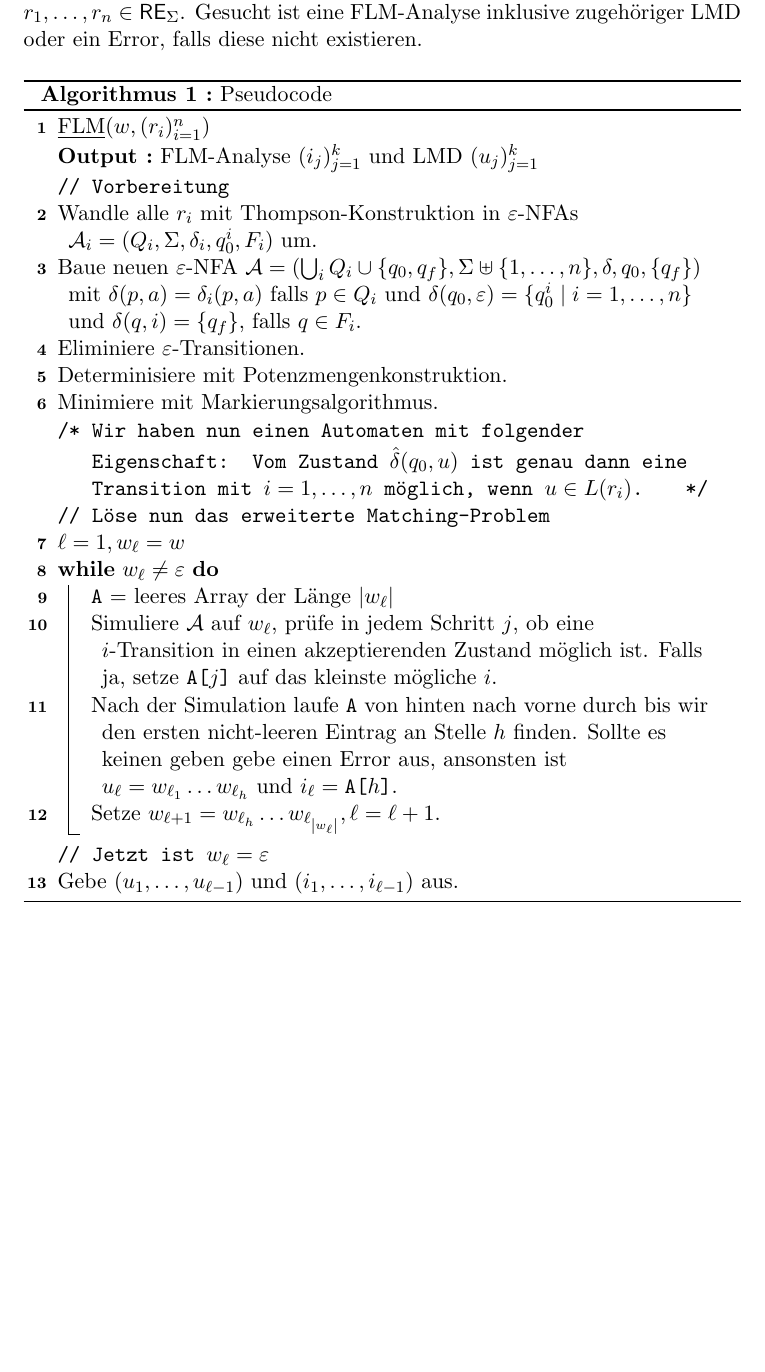
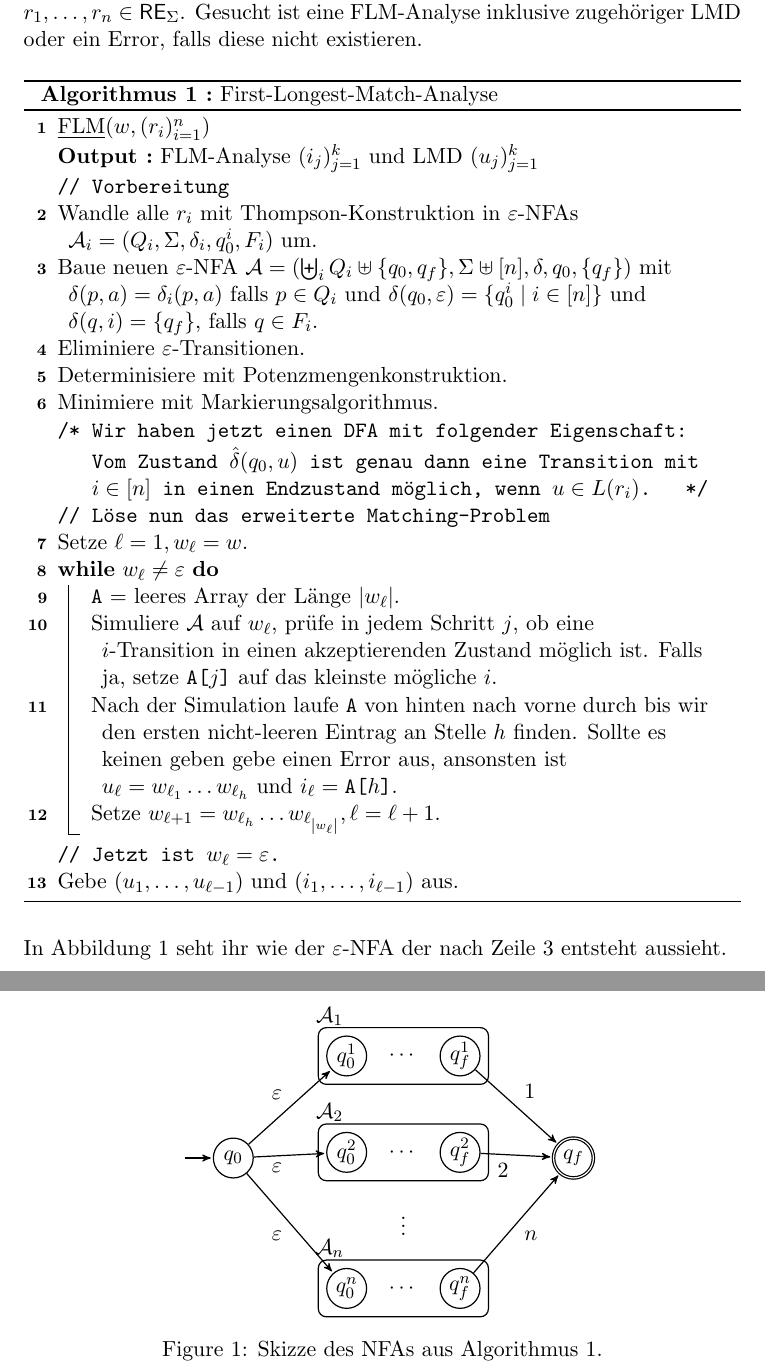
Before and after one commit to ttnick/tcs_pdfs, a LaTeX document (FoSAP/flm.tex): part of page 3 of 3 before the commit and two parts of pages 3 and 4 of 4 after it, the two joined at a grey line, cut so that both start at the same text, the shorter picture padded with empty space. Compiled offline with pdfLaTeX.

Commit message:
nicified(TM) FLM

```diff
--- a/FoSAP/flm.tex
+++ b/FoSAP/flm.tex
@@ -26,7 +26,7 @@
 \renewcommand{\labelenumi}{(\roman{enumi})}
 
 \author{Niklas Rieken}
-\title{First-Longest-Match Analyse}
+\title{First-Longest-Match-Analyse}
 
 
 \begin{document}
@@ -90,24 +90,62 @@ Als Eingabe erhalten wir also \( w \in \Sigma^\ast \) und die regulären Ausdrü
 	\Output{FLM-Analyse $(i_j)_{j=1}^k$ und LMD $(u_j)_{j=1}^k$}
 	\Comment{Vorbereitung}
 	Wandle alle \( r_i \) mit Thompson-Konstruktion in \(\varepsilon\)-NFAs \( \mathcal{A}_i = (Q_i, \Sigma, \delta_i, q_0^i, F_i) \) um.\\
-	Baue neuen $\varepsilon$-NFA $\mathcal{A} = (\bigcup_i Q_i \cup \{q_0, q_f\}, \Sigma \uplus \{1, \ldots, n\}, \delta, q_0, \{q_f\})$ mit $\delta(p, a) = \delta_i(p, a)$ falls $p \in Q_i$ und $\delta(q_0, \varepsilon) = \{q_0^i \mid i = 1, \ldots, n\}$ und $\delta(q, i) = \{q_f\}$, falls $q \in F_i$.\\
+	Baue neuen $\varepsilon$-NFA $\mathcal{A} = (\biguplus_i Q_i \uplus \{q_0, q_f\}, \Sigma \uplus [n], \delta, q_0, \{q_f\})$ mit $\delta(p, a) = \delta_i(p, a)$ falls $p \in Q_i$ und $\delta(q_0, \varepsilon) = \{q_0^i \mid i \in [n]\}$ und $\delta(q, i) = \{q_f\}$, falls $q \in F_i$.\\
 	Eliminiere $\varepsilon$-Transitionen.\\
 	Determinisiere mit Potenzmengenkonstruktion.\\
 	Minimiere mit Markierungsalgorithmus.\\
-	\tcc{Wir haben nun einen Automaten mit folgender Eigenschaft: Vom Zustand $\hat{\delta}(q_0, u)$ ist genau dann eine Transition mit $i = 1, \ldots, n$ möglich, wenn $u \in L(r_i)$.}
+	\tcc{Wir haben jetzt einen DFA mit folgender Eigenschaft: Vom Zustand $\hat{\delta}(q_0, u)$ ist genau dann eine Transition mit $i \in [n]$ in einen Endzustand möglich, wenn $u \in L(r_i)$.}
 	\Comment{Löse nun das erweiterte Matching-Problem}
-	$\ell = 1, w_\ell = w$\\
+	Setze $\ell = 1, w_\ell = w$.\\
 	\While{$w_\ell \neq \varepsilon$}{
-		\texttt{A} = leeres Array der Länge $\left| w_\ell \right|$\\
+		\texttt{A} = leeres Array der Länge $\left| w_\ell \right|$.\\
 		Simuliere $\mathcal{A}$ auf $w_\ell$, prüfe in jedem Schritt $j$, ob eine $i$-Transition in einen akzeptierenden Zustand möglich ist.
 		Falls ja, setze \texttt{A[$j$]} auf das kleinste mögliche $i$.\\
 		Nach der Simulation laufe \texttt{A} von hinten nach vorne durch bis wir den ersten nicht-leeren Eintrag an Stelle $h$ finden. Sollte es keinen geben gebe einen Error aus, ansonsten ist $u_\ell = w_{\ell_1} \ldots w_{\ell_h}$ und $i_\ell = \texttt{A[}h\texttt{]}$.\\
 		Setze $w_{\ell+1} = w_{\ell_h} \ldots w_{\ell_{\left| w_\ell \right|}}, \ell = \ell+1$.
 	}
-	\Comment{Jetzt ist $w_\ell = \varepsilon$}
+	\Comment{Jetzt ist $w_\ell = \varepsilon$.}
 	Gebe $(u_1, \ldots, u_{\ell-1})$ und $(i_1, \ldots, i_{\ell-1})$ aus.
-	\caption{Pseudocode}
-	\label{alg:algorithm-label}
-\end{algorithm}
+	\caption{First-Longest-Match-Analyse}
+	\label{alg:algorithm}
+\end{algorithm}\\
+In Abbildung~\ref{fig:nfa} seht ihr wie der \(\varepsilon\)-NFA der nach Zeile 3 entsteht aussieht.
 
+\begin{figure}
+	\centering
+	\begin{tikzpicture}[->, >=stealth', shorten >=1pt, auto, semithick, every state/.style={inner sep=0pt, minimum size=20pt}]
+		\node[state, initial, initial text=] (0) at (0, 0) {$q_0$};
+
+		\node at (1.7, 2.5) {$\mathcal{A}_1$};
+		\draw[black, rounded corners] (1.5, 2.3) rectangle (4.5, 1.3);
+		\node[state] (01) at (2, 1.8) {$q_0^1$};
+		\node[state] (f1) at (4, 1.8) {$q_f^1$};
+		\node (d1) at (3, 1.8) {$\cdots$};
+
+		\node at (1.7, .8) {$\mathcal{A}_2$};
+		\draw[black, rounded corners] (1.5, .6) rectangle (4.5, -.4);
+		\node[state] (02) at (2, .1) {$q_0^2$};
+		\node[state] (f2) at (4, .1) {$q_f^2$};
+		\node (d2) at (3, .1) {$\cdots$};
+
+		\node (dv) at (3, -1.1) {$\vdots$};
+
+		\node at (1.7, -1.6) {$\mathcal{A}_n$};
+		\draw[black, rounded corners] (1.5, -1.8) rectangle (4.5, -2.8);
+		\node[state] (0n) at (2, -2.3) {$q_0^n$};
+		\node[state] (fn) at (4, -2.3) {$q_f^n$};
+		\node (dn) at (3, -2.3) {$\cdots$};
+
+		\node[state, accepting] (f) at (6, 0) {$q_f$};
+
+		\path (0) edge node {$\varepsilon$} (01)
+			(0) edge node[below left] {$\varepsilon$} (02)
+			(0) edge node[below left] {$\varepsilon$} (0n)
+			(f1) edge node {$1$} (f)
+			(f2) edge node[below left] {$2$} (f)
+			(fn) edge node[below right] {$n$} (f);
+	\end{tikzpicture}
+	\caption{Skizze des NFAs aus Algorithmus~\ref{alg:algorithm}.}
+	\label{fig:nfa}
+\end{figure}
 \end{document}
```
Also changed, not shown: FoSAP/flm.pdf, FoSAP/flm.tex (12 more changed lines).
